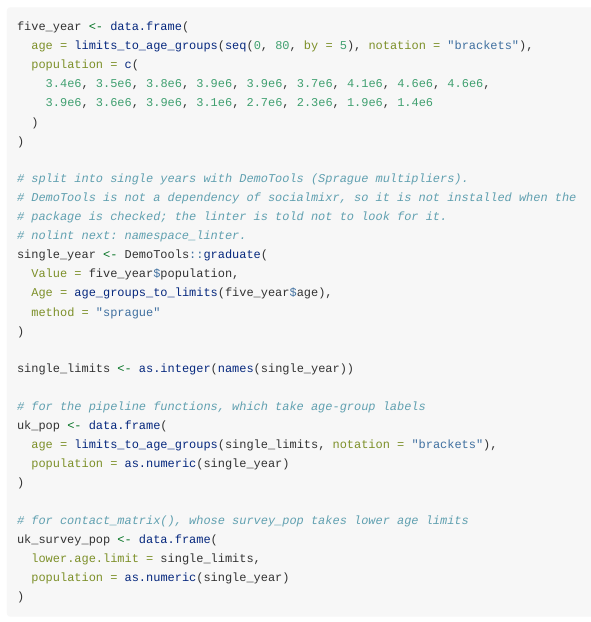
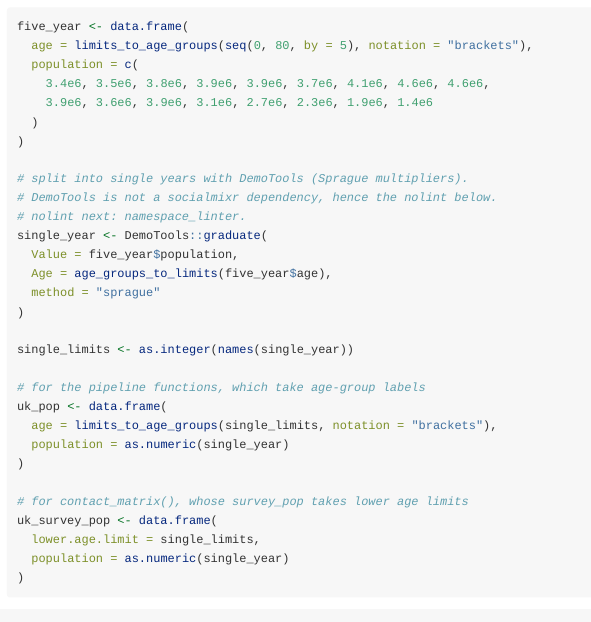
Before and after one commit to epiforecasts/socialmixr, an R Markdown document (vignettes/socialmixr.Rmd): the page in a window 1100 px wide, from 4090 px down. Rendered offline with R 4.5, knitr and Pandoc, with nearby package versions; some code elsewhere in the file could not run offline.

Commit message:
Shorten the DemoTools note in the vignette
Co-authored-by: sbfnk <sebastian.funk@lshtm.ac.uk>

```diff
--- a/vignettes/socialmixr.Rmd
+++ b/vignettes/socialmixr.Rmd
@@ -171,8 +171,7 @@ five_year <- data.frame(
 )
 
 # split into single years with DemoTools (Sprague multipliers).
-# DemoTools is not a dependency of socialmixr, so it is not installed when the
-# package is checked; the linter is told not to look for it.
+# DemoTools is not a socialmixr dependency, hence the nolint below.
 # nolint next: namespace_linter.
 single_year <- DemoTools::graduate(
   Value = five_year$population,
```
